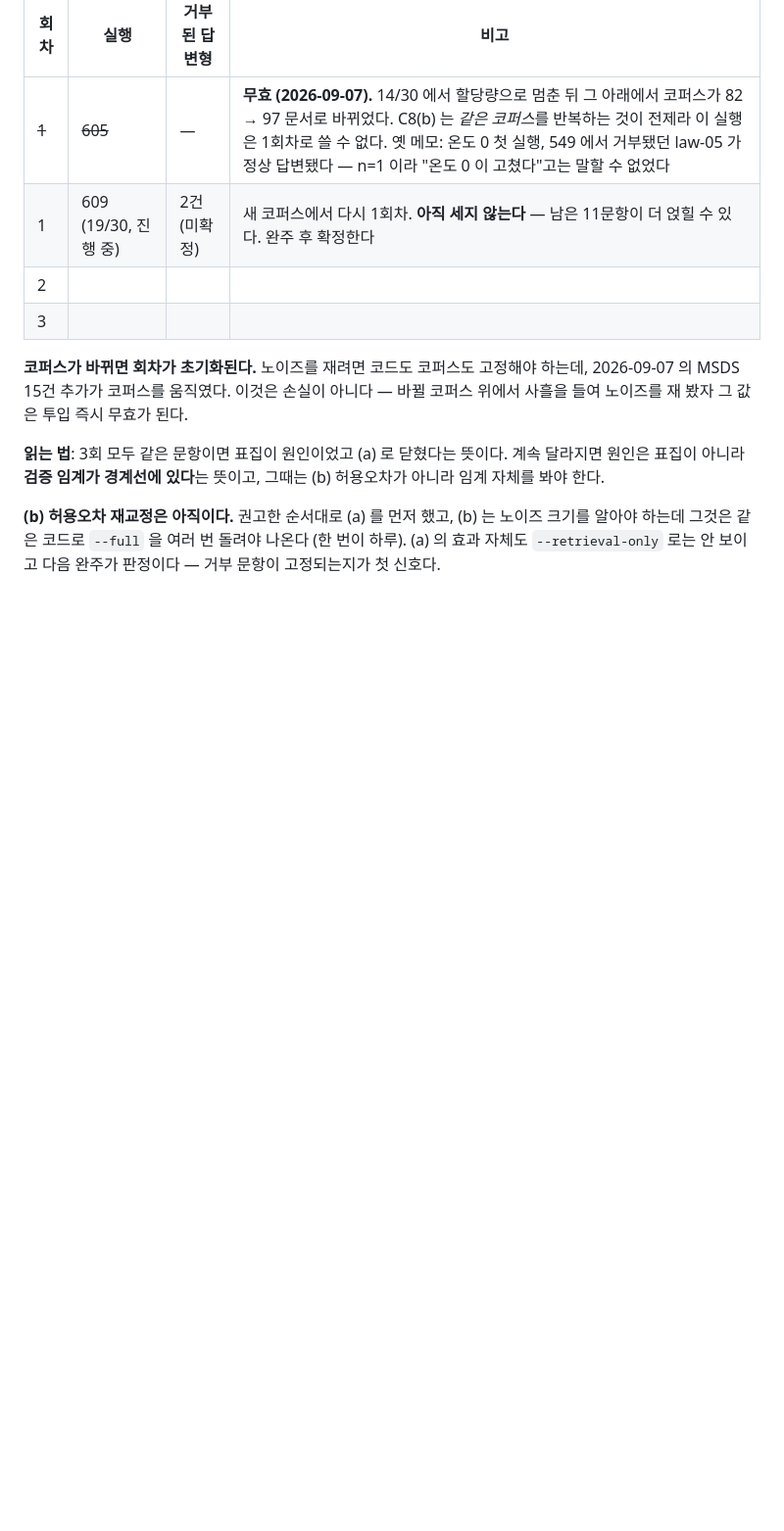
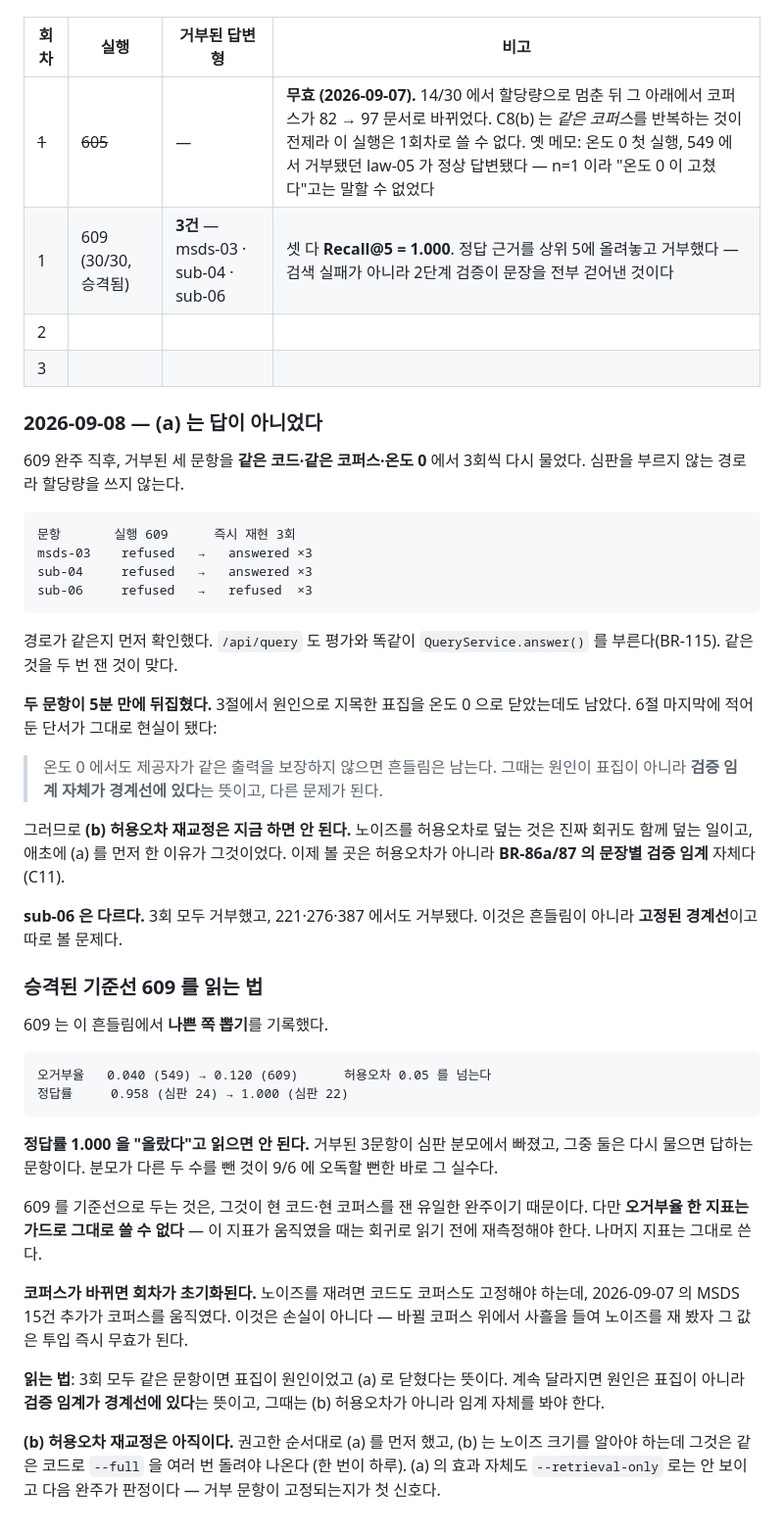
Before and after one commit to mpsddd-commits/chemical_safe, a Markdown page: aidlc-docs/operations/refusal-stability-review.md, the part around the change. Shown at 98% size. GitHub-like rendering; blank space fills up the shorter version.

Commit message:
ops: 실행 609 완주·승격 — 그리고 온도 0 이 거부 흔들림을 닫지 못했다
30/30 완주. 승격 게이트 통과(지문 삼중 일치). 새 기준선은 현 코퍼스
97/1,954 를 잰 유일한 완주다.

  R@5 0.967 · R@10 1.000 · MRR 0.801 · 충실도 1.000 · 거부 정확도 1.000
  정답률 1.000(심판 22) · 인용 0.741 · 오거부 0.120

MRR 0.801 은 이 프로젝트 최고값이고, R@10 1.000 은 검색이 근거를 놓친 적이
없다는 뜻이다. 여기까지는 좋다.

**정답률 1.000 을 '올랐다'고 읽으면 안 된다.** 549 의 0.958 은 심판 24문항,
609 의 1.000 은 22문항이다. 답변형 3건(msds-03·sub-04·sub-06)이 거부되며
분모에서 빠졌다. 분모가 다른 두 수를 빼는 것이 9/6 에 오독할 뻔한 그 실수다.

오거부율은 0.040 → 0.120 으로 허용오차 0.05 를 넘었다. 거부된 3건은 전부
Recall@5 1.000 이었다 — 근거를 상위 5에 올려놓고 2단계 검증이 문장을 전부
걷어냈다. 검색 실패가 아니다.

완주 직후 같은 코드·같은 코퍼스·온도 0 으로 세 문항을 3회씩 다시 물었다.
심판을 안 부르는 경로라 할당량을 쓰지 않는다. 경로가 같은지 먼저 확인했다 —
`/api/query` 도 평가와 똑같이 `QueryService.answer()` 를 부른다(BR-115).

  msds-03  refused → answered ×3
  sub-04   refused → answered ×3
  sub-06   refused → refused  ×3

두 문항이 5분 만에 뒤집혔다. **C8(a) 온도 0 고정이 흔들림을 닫지 못했다.**
C8 검토 6절에 적어 둔 단서가 그대로 현실이 됐다 — "온도 0 에서도 흔들리면
원인은 표집이 아니라 검증 임계가 경계선에 있다는 뜻이다".

그래서 (b) 허용오차 재교정은 지금 하면 안 된다. 노이즈를 허용오차로 덮으면
진짜 회귀도 함께 덮이고, 그것이 애초에 (a) 를 먼저 한 이유였다. 볼 곳은
BR-86a/87 의 임계 자체다(C11). sub-06 은 3회 모두 거부했고 221·276·387
에서도 거부됐다 — 흔들림이 아니라 고정된 경계선이라 따로 본다(C12).

609 를 기준선으로 두되 **오거부율 한 지표는 가드로 그대로 쓸 수 없다.**
움직였을 때 회귀로 읽기 전에 재측정해야 한다. 나머지 지표는 그대로 쓴다.

````diff
--- a/aidlc-docs/operations/refusal-stability-review.md
+++ b/aidlc-docs/operations/refusal-stability-review.md
@@ -165,9 +165,55 @@ n=1 로는 "흔들린다"까지만 말할 수 있고 "얼마나"는 말할 수
 | 회차 | 실행 | 거부된 답변형 | 비고 |
 |---|---|---|---|
 | ~~1~~ | ~~605~~ | — | **무효 (2026-09-07).** 14/30 에서 할당량으로 멈춘 뒤 그 아래에서 코퍼스가 82 → 97 문서로 바뀌었다. C8(b) 는 *같은 코퍼스*를 반복하는 것이 전제라 이 실행은 1회차로 쓸 수 없다. 옛 메모: 온도 0 첫 실행, 549 에서 거부됐던 law-05 가 정상 답변됐다 — n=1 이라 "온도 0 이 고쳤다"고는 말할 수 없었다 |
-| 1 | 609 (19/30, 진행 중) | 2건 (미확정) | 새 코퍼스에서 다시 1회차. **아직 세지 않는다** — 남은 11문항이 더 얹힐 수 있다. 완주 후 확정한다 |
+| 1 | 609 (30/30, 승격됨) | **3건** — msds-03 · sub-04 · sub-06 | 셋 다 **Recall@5 = 1.000**. 정답 근거를 상위 5에 올려놓고 거부했다 — 검색 실패가 아니라 2단계 검증이 문장을 전부 걷어낸 것이다 |
 | 2 | | | |
 | 3 | | | |
+
+### 2026-09-08 — (a) 는 답이 아니었다
+
+609 완주 직후, 거부된 세 문항을 **같은 코드·같은 코퍼스·온도 0** 에서 3회씩
+다시 물었다. 심판을 부르지 않는 경로라 할당량을 쓰지 않는다.
+
+```
+문항       실행 609      즉시 재현 3회
+msds-03    refused   →   answered ×3
+sub-04     refused   →   answered ×3
+sub-06     refused   →   refused  ×3
+```
+
+경로가 같은지 먼저 확인했다. `/api/query` 도 평가와 똑같이
+`QueryService.answer()` 를 부른다(BR-115). 같은 것을 두 번 잰 것이 맞다.
+
+**두 문항이 5분 만에 뒤집혔다.** 3절에서 원인으로 지목한 표집을 온도 0 으로
+닫았는데도 남았다. 6절 마지막에 적어 둔 단서가 그대로 현실이 됐다:
+
+> 온도 0 에서도 제공자가 같은 출력을 보장하지 않으면 흔들림은 남는다.
+> 그때는 원인이 표집이 아니라 **검증 임계 자체가 경계선에 있다**는 뜻이고,
+> 다른 문제가 된다.
+
+그러므로 **(b) 허용오차 재교정은 지금 하면 안 된다.** 노이즈를 허용오차로
+덮는 것은 진짜 회귀도 함께 덮는 일이고, 애초에 (a) 를 먼저 한 이유가 그것이었다.
+이제 볼 곳은 허용오차가 아니라 **BR-86a/87 의 문장별 검증 임계** 자체다(C11).
+
+**sub-06 은 다르다.** 3회 모두 거부했고, 221·276·387 에서도 거부됐다.
+이것은 흔들림이 아니라 **고정된 경계선**이고 따로 볼 문제다.
+
+### 승격된 기준선 609 를 읽는 법
+
+609 는 이 흔들림에서 **나쁜 쪽 뽑기**를 기록했다.
+
+```
+오거부율   0.040 (549) → 0.120 (609)      허용오차 0.05 를 넘는다
+정답률     0.958 (심판 24) → 1.000 (심판 22)
+```
+
+**정답률 1.000 을 "올랐다"고 읽으면 안 된다.** 거부된 3문항이 심판 분모에서
+빠졌고, 그중 둘은 다시 물으면 답하는 문항이다. 분모가 다른 두 수를 뺀 것이
+9/6 에 오독할 뻔한 바로 그 실수다.
+
+609 를 기준선으로 두는 것은, 그것이 현 코드·현 코퍼스를 잰 유일한 완주이기
+때문이다. 다만 **오거부율 한 지표는 가드로 그대로 쓸 수 없다** — 이 지표가
+움직였을 때는 회귀로 읽기 전에 재측정해야 한다. 나머지 지표는 그대로 쓴다.
 
 **코퍼스가 바뀌면 회차가 초기화된다.** 노이즈를 재려면 코드도 코퍼스도 고정해야
 하는데, 2026-09-07 의 MSDS 15건 추가가 코퍼스를 움직였다. 이것은 손실이 아니다 —
````
Also changed, not shown: aidlc-docs/operations/backlog.md (+5 -2 lines).
